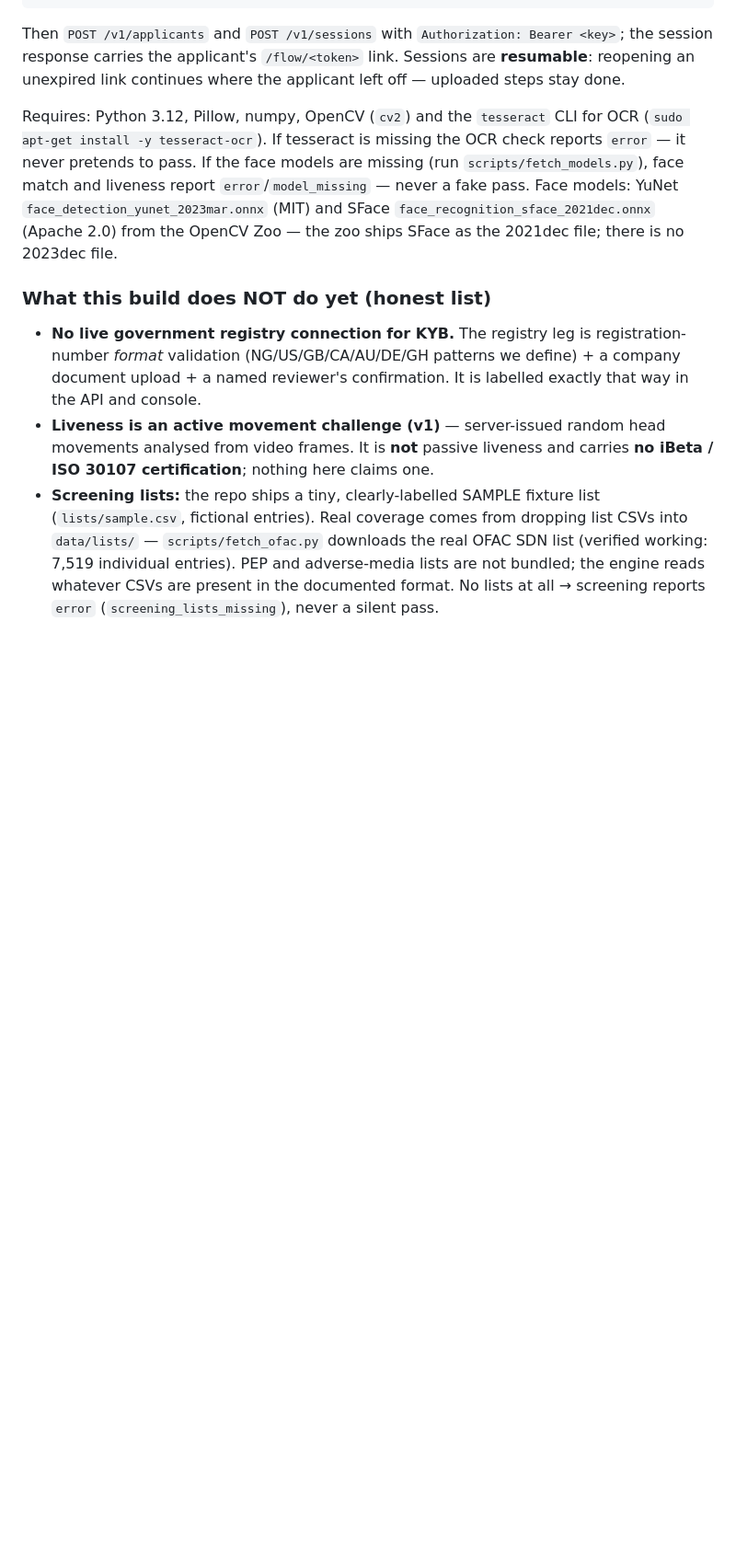
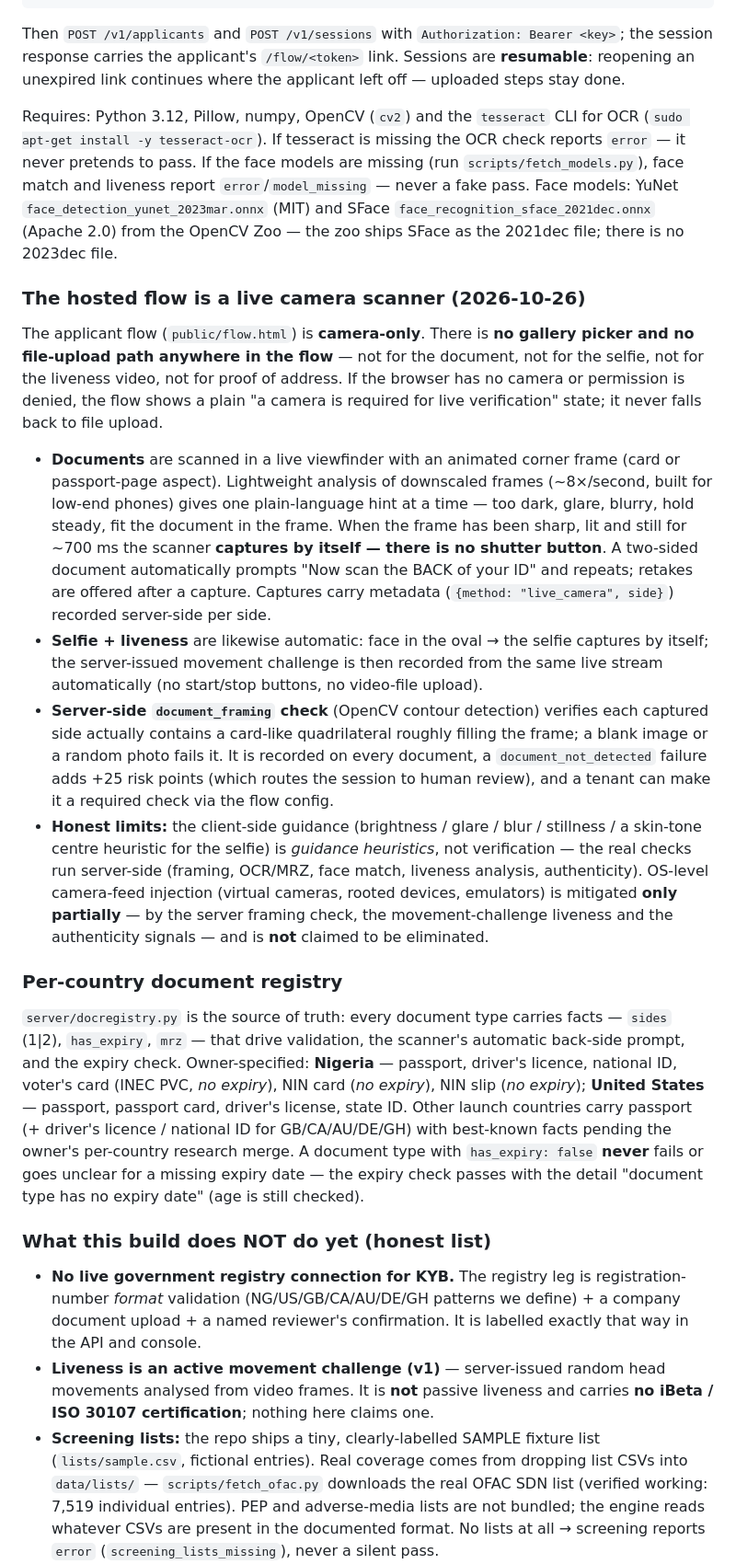
Before and after one commit to kilomene/KYC, a Markdown page: README.md, the part around one of its changes. Shown at 92% size. GitHub-like rendering; blank space fills up the shorter version.

Commit message:
Live scanner rebuild: README.md

```diff
--- a/README.md
+++ b/README.md
@@ -64,6 +65,60 @@ and liveness report `error`/`model_missing` — never a fake pass.
 Face models: YuNet `face_detection_yunet_2023mar.onnx` (MIT) and SFace
 `face_recognition_sface_2021dec.onnx` (Apache 2.0) from the OpenCV Zoo
 — the zoo ships SFace as the 2021dec file; there is no 2023dec file.
+
+### The hosted flow is a live camera scanner (2026-10-26)
+
+The applicant flow (`public/flow.html`) is **camera-only**. There is
+**no gallery picker and no file-upload path anywhere in the flow** —
+not for the document, not for the selfie, not for the liveness video,
+not for proof of address. If the browser has no camera or permission
+is denied, the flow shows a plain "a camera is required for live
+verification" state; it never falls back to file upload.
+
+- **Documents** are scanned in a live viewfinder with an animated
+  corner frame (card or passport-page aspect). Lightweight analysis of
+  downscaled frames (~8×/second, built for low-end phones) gives one
+  plain-language hint at a time — too dark, glare, blurry, hold
+  steady, fit the document in the frame. When the frame has been
+  sharp, lit and still for ~700 ms the scanner **captures by itself —
+  there is no shutter button**. A two-sided document automatically
+  prompts "Now scan the BACK of your ID" and repeats; retakes are
+  offered after a capture. Captures carry metadata
+  (`{method: "live_camera", side}`) recorded server-side per side.
+- **Selfie + liveness** are likewise automatic: face in the oval →
+  the selfie captures by itself; the server-issued movement challenge
+  is then recorded from the same live stream automatically (no
+  start/stop buttons, no video-file upload).
+- **Server-side `document_framing` check** (OpenCV contour detection)
+  verifies each captured side actually contains a card-like
+  quadrilateral roughly filling the frame; a blank image or a random
+  photo fails it. It is recorded on every document, a
+  `document_not_detected` failure adds +25 risk points (which routes
+  the session to human review), and a tenant can make it a required
+  check via the flow config.
+- **Honest limits:** the client-side guidance (brightness / glare /
+  blur / stillness / a skin-tone centre heuristic for the selfie) is
+  *guidance heuristics*, not verification — the real checks run
+  server-side (framing, OCR/MRZ, face match, liveness analysis,
+  authenticity). OS-level camera-feed injection (virtual cameras,
+  rooted devices, emulators) is mitigated **only partially** — by the
+  server framing check, the movement-challenge liveness and the
+  authenticity signals — and is **not** claimed to be eliminated.
+
+### Per-country document registry
+
+`server/docregistry.py` is the source of truth: every document type
+carries facts — `sides` (1|2), `has_expiry`, `mrz` — that drive
+validation, the scanner's automatic back-side prompt, and the expiry
+check. Owner-specified: **Nigeria** — passport, driver's licence,
+national ID, voter's card (INEC PVC, *no expiry*), NIN card (*no
+expiry*), NIN slip (*no expiry*); **United States** — passport,
+passport card, driver's license, state ID. Other launch countries
+carry passport (+ driver's licence / national ID for GB/CA/AU/DE/GH)
+with best-known facts pending the owner's per-country research merge.
+A document type with `has_expiry: false` **never** fails or goes
+unclear for a missing expiry date — the expiry check passes with the
+detail "document type has no expiry date" (age is still checked).
 
 ### What this build does NOT do yet (honest list)
 
```
Also changed, not shown: other parts of README.md (+17 -10 lines).
